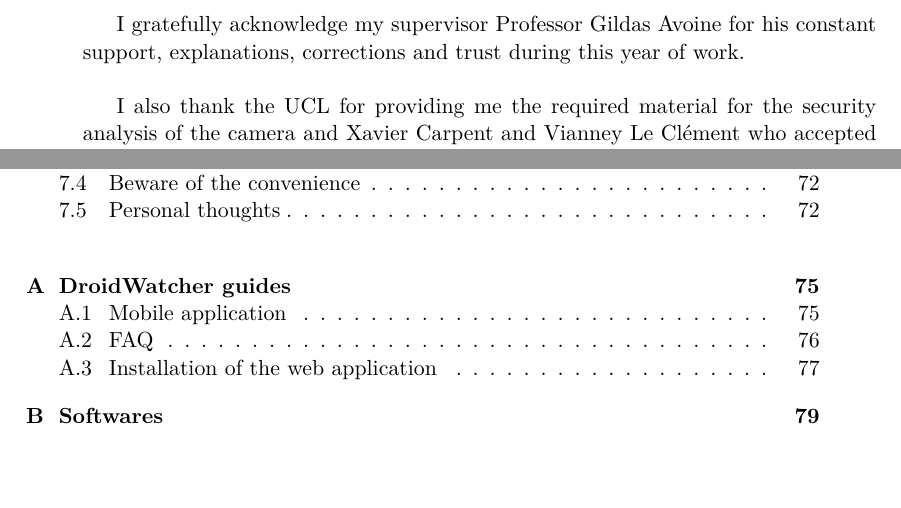
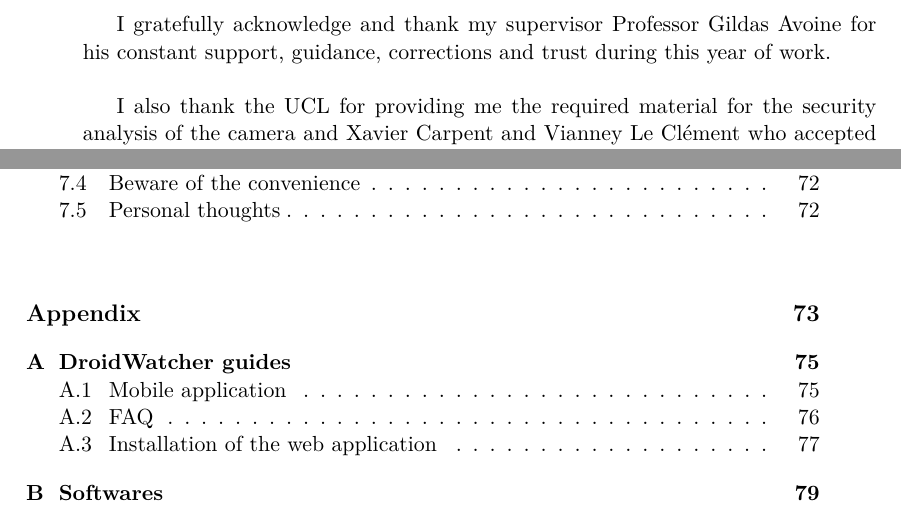
Before and after one commit to mart-e/thesis-report, a LaTeX thesis (Thesis.tex, which reads header.tex, includes/acknowledgments.tex): two parts of pages 3 and 6 of 84, joined at a grey line, cut so that both start at the same text, the shorter picture padded with empty space. Compiled offline with pdfLaTeX.

Commit message:
just the form

```diff
--- a/header.tex
+++ b/header.tex
@@ -11,6 +11,7 @@
 %\usepackage{biblatex}
 %\usepackage{bibtex}
 \usepackage{longtable}
+\usepackage[font=small,labelfont=bf]{caption}
 
 %\usepackage[textwidth=360pt]{geometry}
 
@@ -78,12 +79,6 @@
   \setlength{\parsep}{0pt}
 }{\end{itemize}}
 
-\newenvironment{verbatimalt}{
-\scriptsize
-\begin{verbatim}
-}{\end{verbatim}}
-
-
 
 \title{Privacy concerns with everyday technologies\newline Case study of Android phones and wireless cameras}
 \author{Martin Trigaux}
--- a/includes/acknowledgments.tex
+++ b/includes/acknowledgments.tex
@@ -1,6 +1,6 @@
 \vspace{5cm}
 
-I gratefully acknowledge my supervisor Professor Gildas Avoine for his constant support, explanations, corrections and trust during this year of work.\\
+I gratefully acknowledge and thank my supervisor Professor Gildas Avoine for his constant support, guidance, corrections and trust during this year of work.\\
 
 I also thank the UCL for providing me the required material for the security analysis of the camera and Xavier Carpent and Vianney Le Clément who accepted to be readers of this thesis.\\
 
```
Also changed, not shown: Thesis.tex (+1 -0 lines), Thesis.pdf (deleted).
